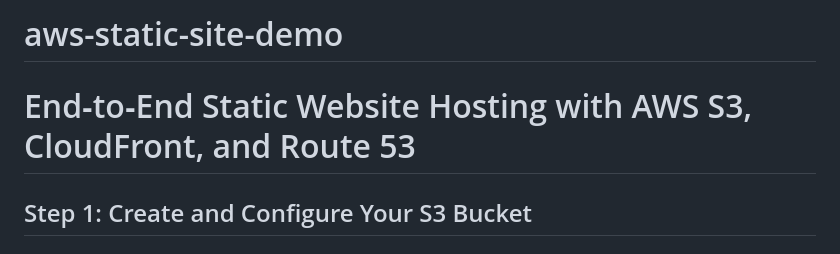
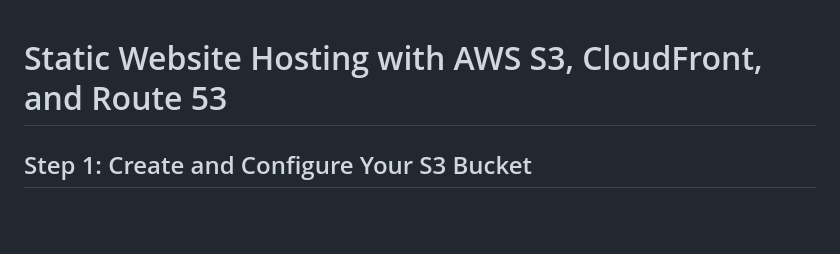
Before and after one commit to arpithaoncloud9/aws-static-site-demo, a Markdown page: README.md, the part around the change. Drawn GitHub-style; blank space fills up the shorter version.

```diff
--- a/README.md
+++ b/README.md
@@ -1,7 +1,5 @@
-# aws-static-site-demo
 
-
-# End‑to‑End Static Website Hosting with AWS S3, CloudFront, and Route 53
+# Static Website Hosting with AWS S3, CloudFront, and Route 53
 
 ##  Step 1: Create and Configure Your S3 Bucket
 
```
